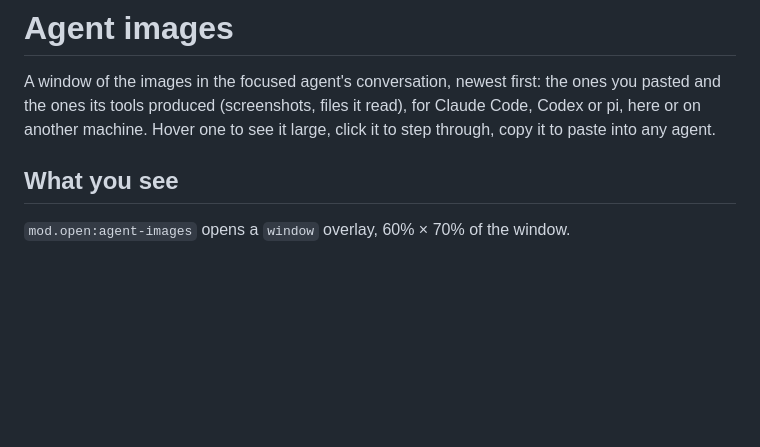
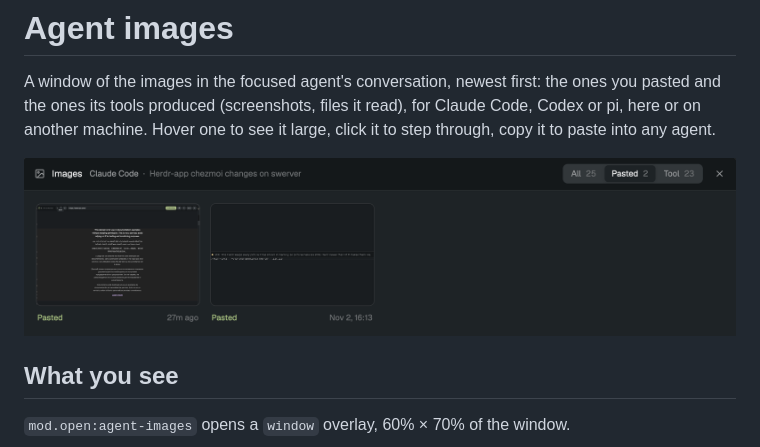
Before and after one commit to DeevsDeevs/deevs-herdr-kit, a Markdown page: agent-images/RECIPE.md, the part around the change. Rendered like a GitHub page; pictures changed too: agent-images/preview.png (added); blank space fills up the shorter version.

```diff
--- a/agent-images/RECIPE.md
+++ b/agent-images/RECIPE.md
@@ -4,6 +4,8 @@ A window of the images in the focused agent's conversation, newest first: the on
 pasted and the ones its tools produced (screenshots, files it read), for Claude Code,
 Codex or pi, here or on another machine. Hover one to see it large, click it to step
 through, copy it to paste into any agent.
+
+![Agent images](preview.png)
 
 ## What you see
 
```
Also changed, not shown: agent-images/README.md (+2 -0 lines).
